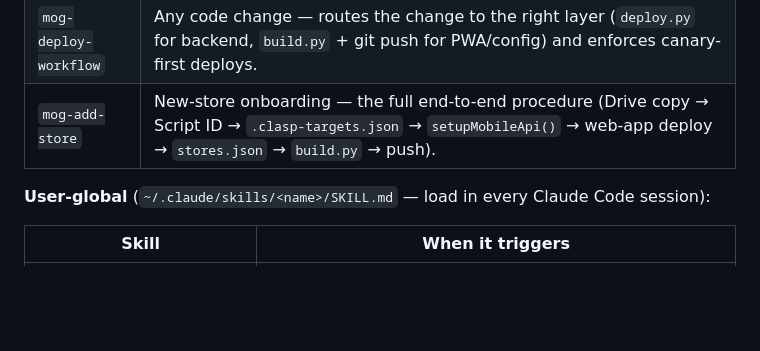
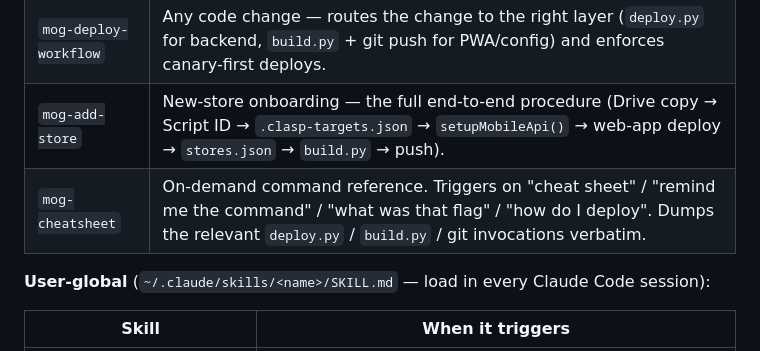
Before and after one commit to SebHEH/mog-mobile, a Markdown page: CLAUDE.md, the part around the change. Rendered like a GitHub page; blank space fills up the shorter version.

Commit message:
Another small pass

```diff
--- a/CLAUDE.md
+++ b/CLAUDE.md
@@ -67,6 +67,7 @@ Skills auto-load and trigger via the descriptions in their frontmatter.
 | `mog-session-handoff` | End-of-session capture. Writes `docs/MOG_SessionHandoff_YYYY_MM_DD.md` and updates this file's @-import line. |
 | `mog-deploy-workflow` | Any code change — routes the change to the right layer (`deploy.py` for backend, `build.py` + git push for PWA/config) and enforces canary-first deploys. |
 | `mog-add-store` | New-store onboarding — the full end-to-end procedure (Drive copy → Script ID → `.clasp-targets.json` → `setupMobileApi()` → web-app deploy → `stores.json` → `build.py` → push). |
+| `mog-cheatsheet` | On-demand command reference. Triggers on "cheat sheet" / "remind me the command" / "what was that flag" / "how do I deploy". Dumps the relevant `deploy.py` / `build.py` / git invocations verbatim. |
 
 **User-global** (`~/.claude/skills/<name>/SKILL.md` — load in every Claude Code session):
 
```
Also changed, not shown: 1 other file.
